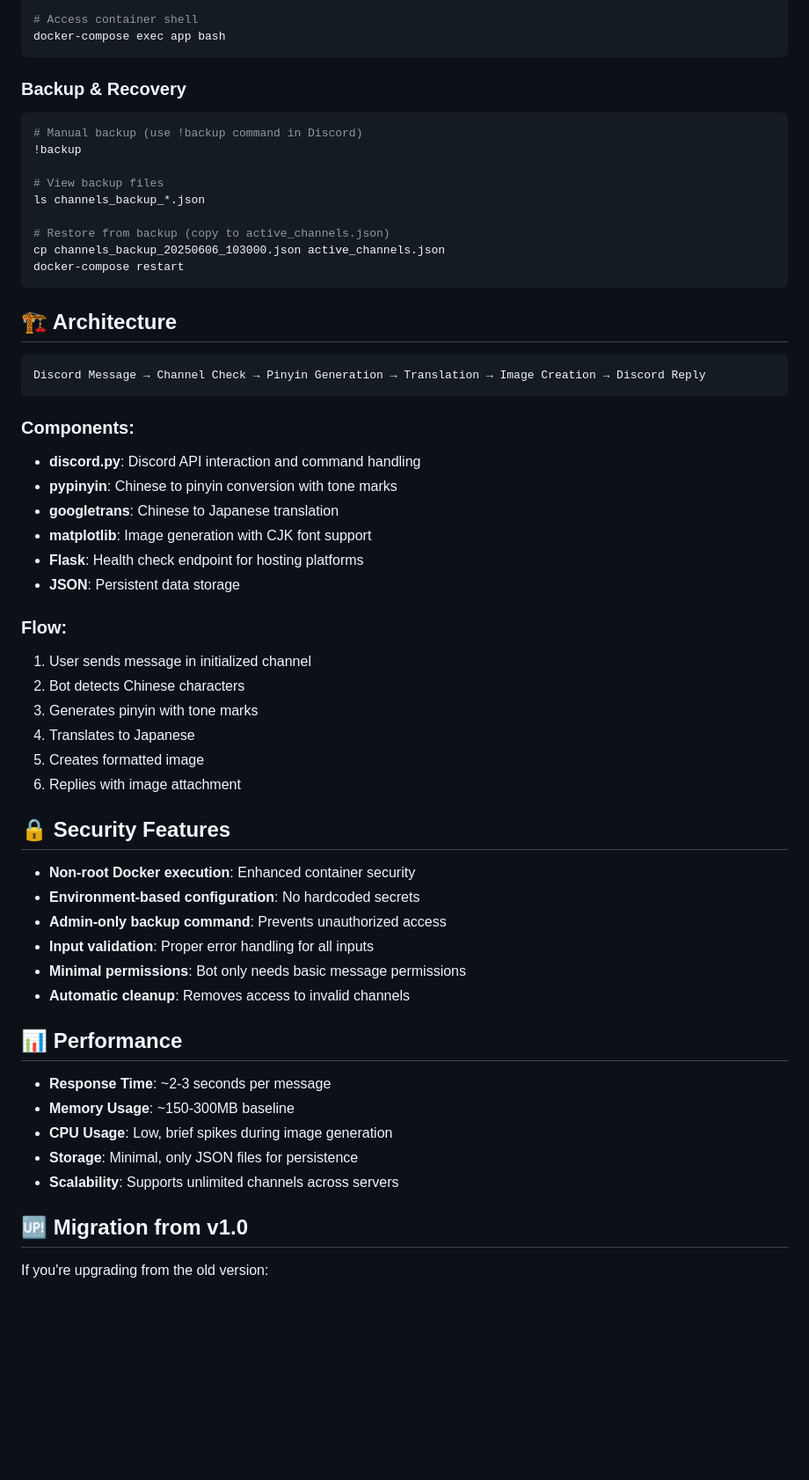
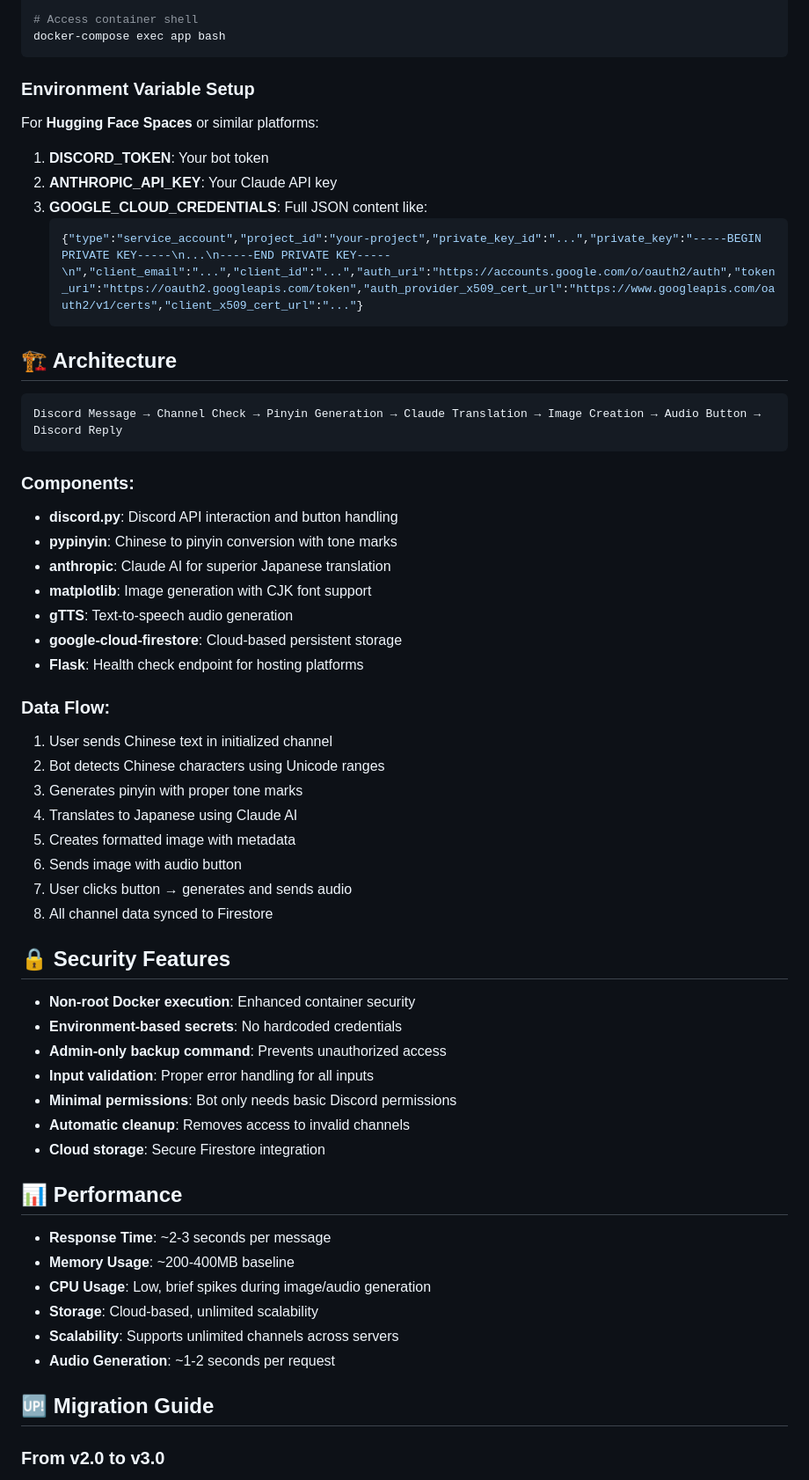
Before and after one commit to TabibitoDK/Discord-Pinyin-Bot, a Markdown page: README.md, the part around the change printed below. Shown: that part at 88% size. GitHub-like rendering; blank space fills up the shorter version.

````diff
--- a/README.md
+++ b/README.md
@@ -219,60 +288,62 @@ docker-compose ps
 docker-compose exec app bash
 ```
 
-### Backup & Recovery
+### Environment Variable Setup
 
-```bash
-# Manual backup (use !backup command in Discord)
-!backup
+For **Hugging Face Spaces** or similar platforms:
 
-# View backup files
-ls channels_backup_*.json
-
-# Restore from backup (copy to active_channels.json)
-cp channels_backup_20250606_103000.json active_channels.json
-docker-compose restart
-```
+1. **DISCORD_TOKEN**: Your bot token
+2. **ANTHROPIC_API_KEY**: Your Claude API key
+3. **GOOGLE_CLOUD_CREDENTIALS**: Full JSON content like:
+   ```json
+   {"type":"service_account","project_id":"your-project","private_key_id":"...","private_key":"-----BEGIN PRIVATE KEY-----\n...\n-----END PRIVATE KEY-----\n","client_email":"...","client_id":"...","auth_uri":"https://accounts.google.com/o/oauth2/auth","token_uri":"https://oauth2.googleapis.com/token","auth_provider_x509_cert_url":"https://www.googleapis.com/oauth2/v1/certs","client_x509_cert_url":"..."}
+   ```
 
 ## 🏗️ Architecture
 
 ```
-Discord Message → Channel Check → Pinyin Generation → Translation → Image Creation → Discord Reply
+Discord Message → Channel Check → Pinyin Generation → Claude Translation → Image Creation → Audio Button → Discord Reply
 ```
 
 ### Components:
-- **discord.py**: Discord API interaction and command handling
+- **discord.py**: Discord API interaction and button handling
 - **pypinyin**: Chinese to pinyin conversion with tone marks
-- **googletrans**: Chinese to Japanese translation
+- **anthropic**: Claude AI for superior Japanese translation
 - **matplotlib**: Image generation with CJK font support
+- **gTTS**: Text-to-speech audio generation
+- **google-cloud-firestore**: Cloud-based persistent storage
 - **Flask**: Health check endpoint for hosting platforms
-- **JSON**: Persistent data storage
 
-### Flow:
-1. User sends message in initialized channel
-2. Bot detects Chinese characters
-3. Generates pinyin with tone marks
-4. Translates to Japanese
-5. Creates formatted image
-6. Replies with image attachment
+### Data Flow:
+1. User sends Chinese text in initialized channel
+2. Bot detects Chinese characters using Unicode ranges
+3. Generates pinyin with proper tone marks
+4. Translates to Japanese using Claude AI
+5. Creates formatted image with metadata
+6. Sends image with audio button
+7. User clicks button → generates and sends audio
+8. All channel data synced to Firestore
 
 ## 🔒 Security Features
 
 - **Non-root Docker execution**: Enhanced container security
-- **Environment-based configuration**: No hardcoded secrets
+- **Environment-based secrets**: No hardcoded credentials
 - **Admin-only backup command**: Prevents unauthorized access
 - **Input validation**: Proper error handling for all inputs
-- **Minimal permissions**: Bot only needs basic message permissions
+- **Minimal permissions**: Bot only needs basic Discord permissions
 - **Automatic cleanup**: Removes access to invalid channels
+- **Cloud storage**: Secure Firestore integration
 
 ## 📊 Performance
 
 - **Response Time**: ~2-3 seconds per message
-- **Memory Usage**: ~150-300MB baseline
-- **CPU Usage**: Low, brief spikes during image generation
-- **Storage**: Minimal, only JSON files for persistence
+- **Memory Usage**: ~200-400MB baseline
+- **CPU Usage**: Low, brief spikes during image/audio generation
+- **Storage**: Cloud-based, unlimited scalability
 - **Scalability**: Supports unlimited channels across servers
+- **Audio Generation**: ~1-2 seconds per request
 
-## 🆙 Migration from v1.0
+## 🆙 Migration Guide
 
-If you're upgrading from the old version:
+### From v2.0 to v3.0
 
````
Also changed, not shown: other parts of README.md (+142 -54 lines).
